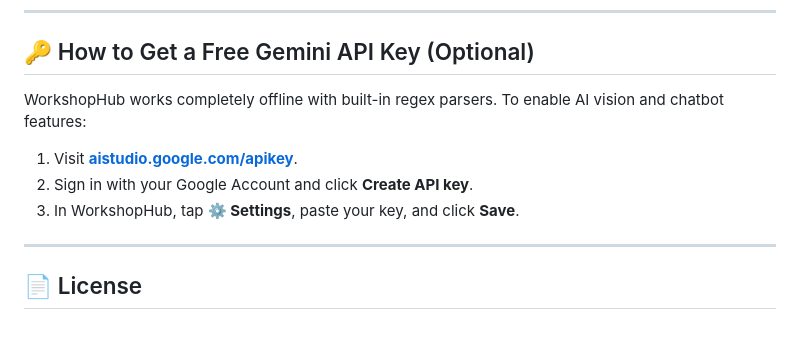
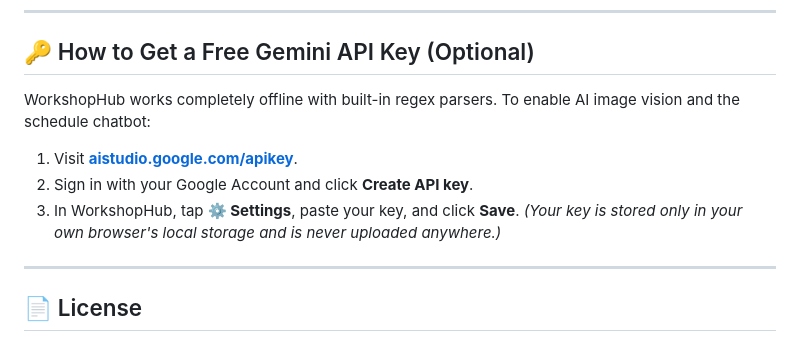
Before and after one commit to Codinggeniusnks/workshophub, a Markdown page: README.md, the part around one of its changes. Drawn GitHub-style.

```diff
--- a/README.md
+++ b/README.md
@@ -56,10 +62,11 @@ Double-click `WorkshopHub.exe` (or compile with `powershell -File desktop/build.
 
 ## 🔑 How to Get a Free Gemini API Key (Optional)
 
-WorkshopHub works completely offline with built-in regex parsers. To enable AI vision and chatbot features:
+WorkshopHub works completely offline with built-in regex parsers. To enable AI image vision and the schedule chatbot:
 1. Visit **[aistudio.google.com/apikey](https://aistudio.google.com/apikey)**.
 2. Sign in with your Google Account and click **Create API key**.
 3. In WorkshopHub, tap **⚙️ Settings**, paste your key, and click **Save**.
+*(Your key is stored only in your own browser's local storage and is never uploaded anywhere.)*
 
 ---
 
```
Also changed, not shown: other parts of README.md (+47 -41 lines).
